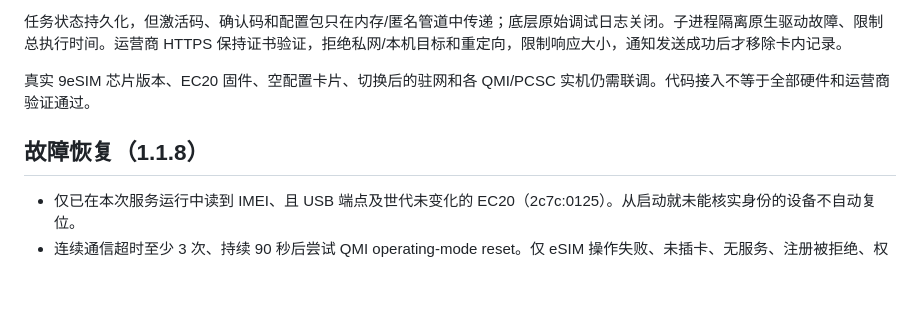
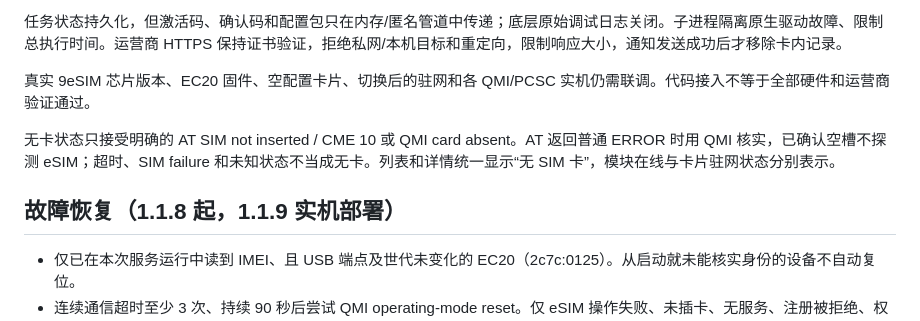
Before and after one commit to Rykvo/Rykvo-Voice, a Markdown page: backend/MODULES.md, the part around the change. GitHub-like rendering; blank space fills up the shorter version.

```diff
--- a/backend/MODULES.md
+++ b/backend/MODULES.md
@@ -83,7 +83,9 @@ EC20 使用 AT+CSIM 管理独立逻辑通道，不依赖部分固件缺失的 CC
 
 真实 9eSIM 芯片版本、EC20 固件、空配置卡片、切换后的驻网和各 QMI/PCSC 实机仍需联调。代码接入不等于全部硬件和运营商验证通过。
 
-## 故障恢复（1.1.8）
+无卡状态只接受明确的 AT SIM not inserted / CME 10 或 QMI card absent。AT 返回普通 ERROR 时用 QMI 核实，已确认空槽不探测 eSIM；超时、SIM failure 和未知状态不当成无卡。列表和详情统一显示“无 SIM 卡”，模块在线与卡片驻网状态分别表示。
+
+## 故障恢复（1.1.8 起，1.1.9 实机部署）
 
 - 仅已在本次服务运行中读到 IMEI、且 USB 端点及世代未变化的 EC20（2c7c:0125）。从启动就未能核实身份的设备不自动复位。
 - 连续通信超时至少 3 次、持续 90 秒后尝试 QMI operating-mode reset。仅 eSIM 操作失败、未插卡、无服务、注册被拒绝、权限错误或端口占用不触发。
```
Also changed, not shown: deploy/VALIDATION.md (+12 -0 lines).
